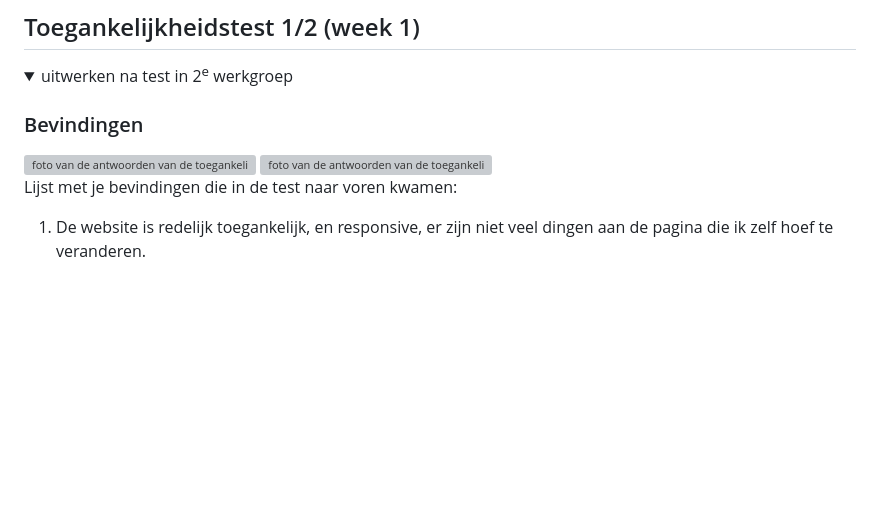
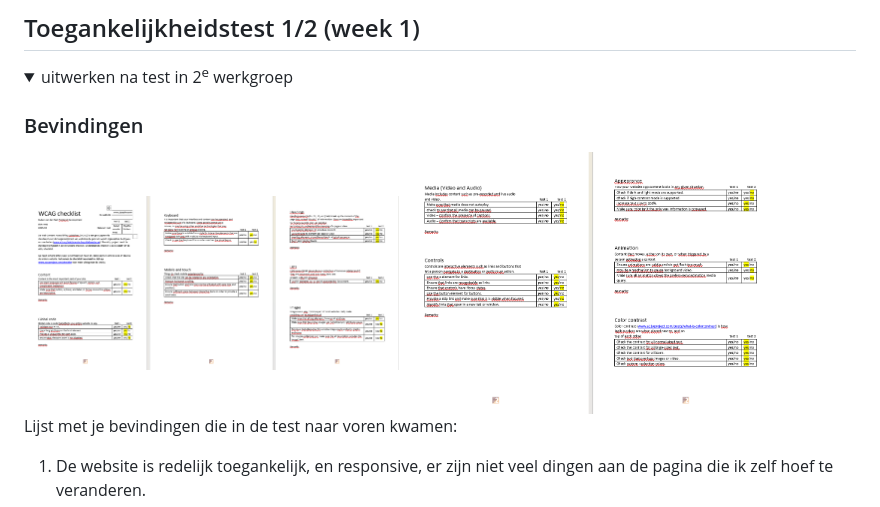
Before and after one commit to Beukertje/FrontendDevelopment, a Markdown page: README.md, the part around the change. Drawn GitHub-style; folded sections open; blank space fills up the shorter version; grey boxes are pictures that could not be loaded.

```diff
--- a/README.md
+++ b/README.md
@@ -66,8 +66,8 @@ Nb. Door *open* toe te voegen aan een *details* element kun je deze standaard op
 
   ### Bevindingen
 
-  <img src="readme-images/toegankelijkheidstest1.png.png" width="375px" alt="foto van de antwoorden van de toegankelijkheidstest">
-  <img src="readme-images/toegankelijkheidstest2.png.png" width="375px" alt="foto van de antwoorden van de toegankelijkheidstest">
+  <img src="readme-images/toegankelijkheidstest1.png" width="375px" alt="foto van de antwoorden van de toegankelijkheidstest">
+  <img src="readme-images/toegankelijkheidstest2.png" width="375px" alt="foto van de antwoorden van de toegankelijkheidstest">
 
 
   Lijst met je bevindingen die in de test naar voren kwamen:
```
